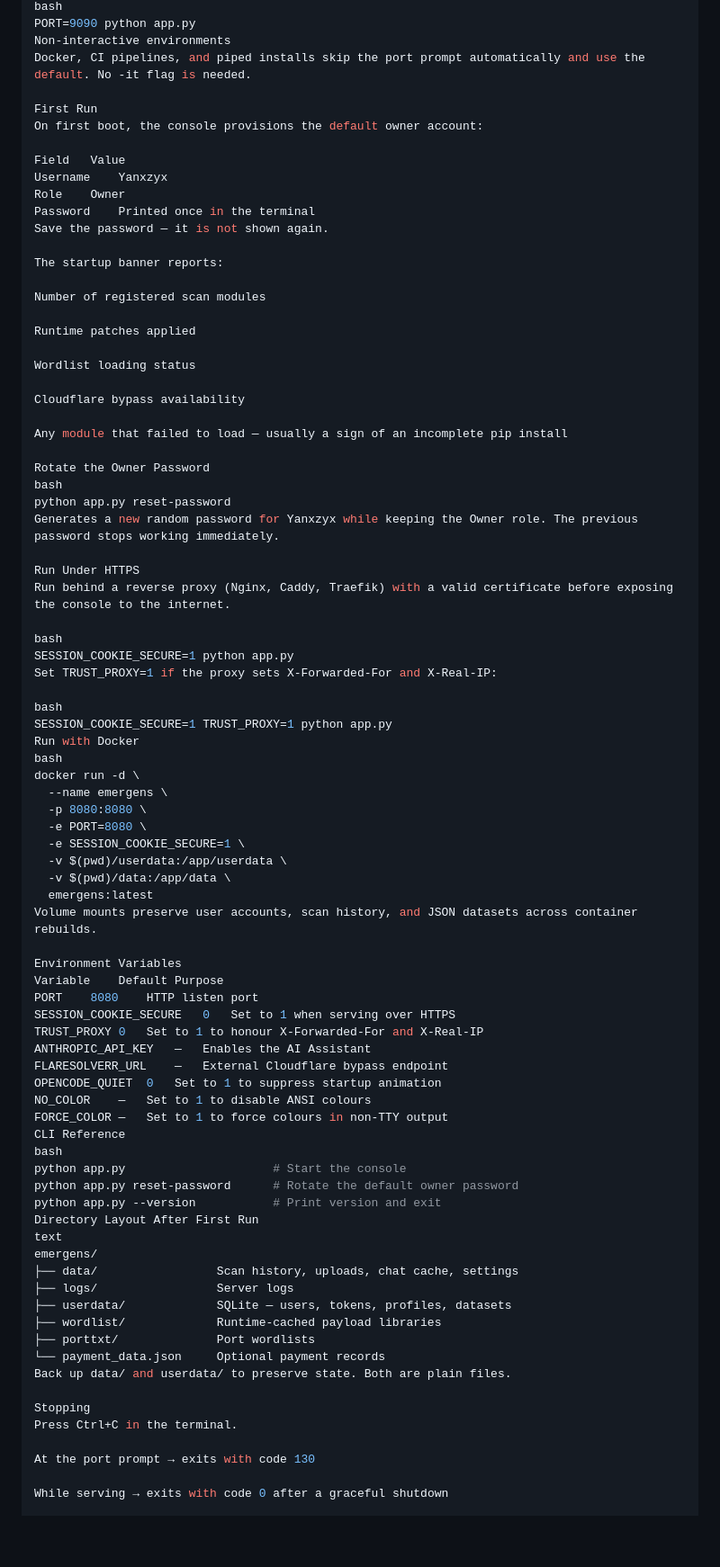
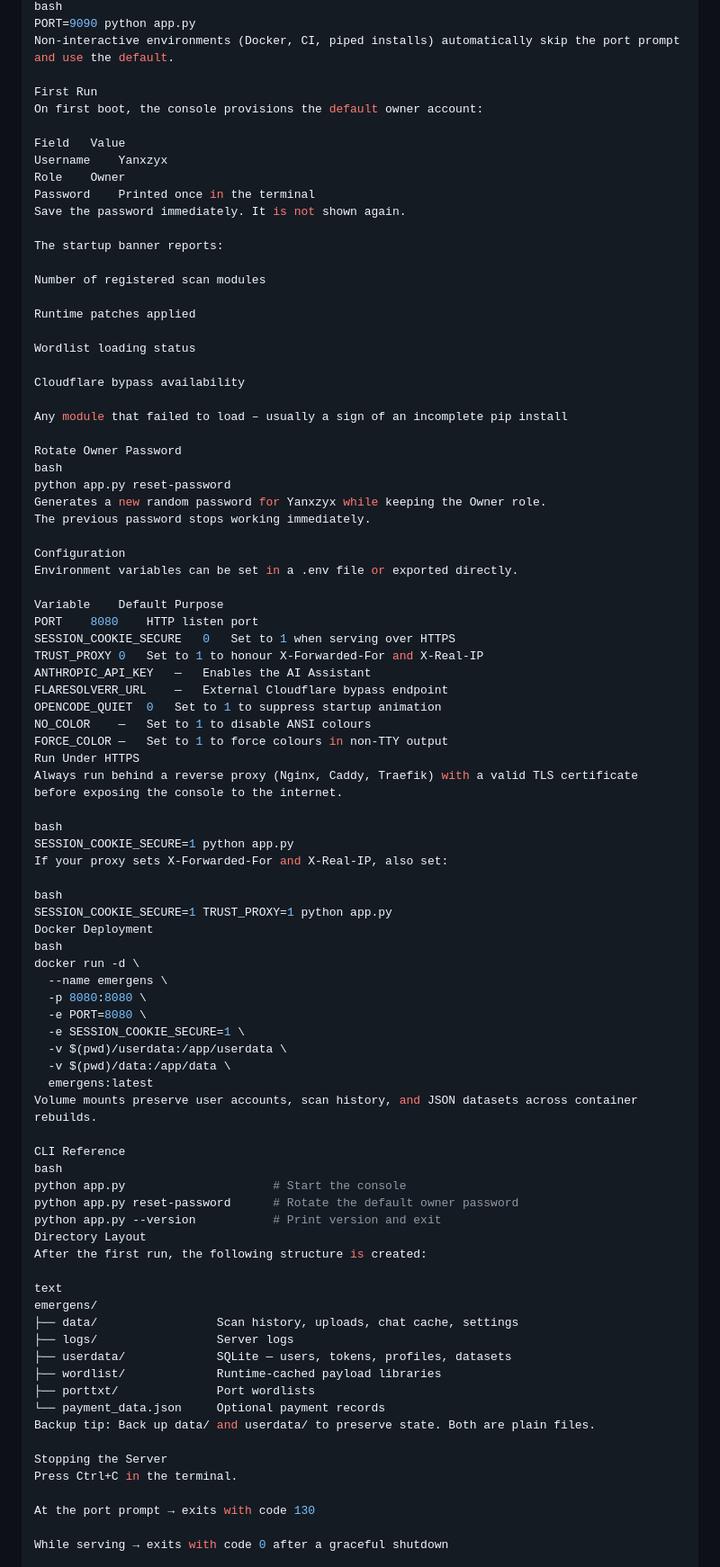
Before and after one commit to sollxfim-lab/Emergens, a Markdown page: README.md, the part around one of its changes. Shown at 90% size. GitHub-like rendering; blank space fills up the shorter version.

```diff
--- a/README.md
+++ b/README.md
@@ -65,7 +94,6 @@ Override the port
 bash
 PORT=9090 python app.py
-Non-interactive environments
-Docker, CI pipelines, and piped installs skip the port prompt automatically and use the default. No -it flag is needed.
+Non-interactive environments (Docker, CI, piped installs) automatically skip the port prompt and use the default.
 
 First Run
 On first boot, the console provisions the default owner account:
@@ -74,7 +102,7 @@ Field	Value
 Username	Yanxzyx
 Role	Owner
 Password	Printed once in the terminal
-Save the password — it is not shown again.
+Save the password immediately. It is not shown again.
 
 The startup banner reports:
 
@@ -86,23 +114,36 @@ Wordlist loading status
 
 Cloudflare bypass availability
 
-Any module that failed to load — usually a sign of an incomplete pip install
+Any module that failed to load – usually a sign of an incomplete pip install
 
-Rotate the Owner Password
+Rotate Owner Password
 bash
 python app.py reset-password
-Generates a new random password for Yanxzyx while keeping the Owner role. The previous password stops working immediately.
+Generates a new random password for Yanxzyx while keeping the Owner role.
+The previous password stops working immediately.
 
+Configuration
+Environment variables can be set in a .env file or exported directly.
+
+Variable	Default	Purpose
+PORT	8080	HTTP listen port
+SESSION_COOKIE_SECURE	0	Set to 1 when serving over HTTPS
+TRUST_PROXY	0	Set to 1 to honour X-Forwarded-For and X-Real-IP
+ANTHROPIC_API_KEY	—	Enables the AI Assistant
+FLARESOLVERR_URL	—	External Cloudflare bypass endpoint
+OPENCODE_QUIET	0	Set to 1 to suppress startup animation
+NO_COLOR	—	Set to 1 to disable ANSI colours
+FORCE_COLOR	—	Set to 1 to force colours in non-TTY output
 Run Under HTTPS
-Run behind a reverse proxy (Nginx, Caddy, Traefik) with a valid certificate before exposing the console to the internet.
+Always run behind a reverse proxy (Nginx, Caddy, Traefik) with a valid TLS certificate before exposing the console to the internet.
 
 bash
 SESSION_COOKIE_SECURE=1 python app.py
-Set TRUST_PROXY=1 if the proxy sets X-Forwarded-For and X-Real-IP:
+If your proxy sets X-Forwarded-For and X-Real-IP, also set:
 
 bash
 SESSION_COOKIE_SECURE=1 TRUST_PROXY=1 python app.py
-Run with Docker
+Docker Deployment
 bash
 docker run -d \
   --name emergens \
@@ -114,22 +155,14 @@ docker run -d \
   emergens:latest
 Volume mounts preserve user accounts, scan history, and JSON datasets across container rebuilds.
 
-Environment Variables
-Variable	Default	Purpose
-PORT	8080	HTTP listen port
-SESSION_COOKIE_SECURE	0	Set to 1 when serving over HTTPS
-TRUST_PROXY	0	Set to 1 to honour X-Forwarded-For and X-Real-IP
-ANTHROPIC_API_KEY	—	Enables the AI Assistant
-FLARESOLVERR_URL	—	External Cloudflare bypass endpoint
-OPENCODE_QUIET	0	Set to 1 to suppress startup animation
-NO_COLOR	—	Set to 1 to disable ANSI colours
-FORCE_COLOR	—	Set to 1 to force colours in non-TTY output
 CLI Reference
 bash
 python app.py                     # Start the console
 python app.py reset-password      # Rotate the default owner password
 python app.py --version           # Print version and exit
-Directory Layout After First Run
+Directory Layout
+After the first run, the following structure is created:
+
 text
 emergens/
 ├── data/                 Scan history, uploads, chat cache, settings
@@ -138,9 +171,9 @@ emergens/
 ├── wordlist/             Runtime-cached payload libraries
 ├── porttxt/              Port wordlists
 └── payment_data.json     Optional payment records
-Back up data/ and userdata/ to preserve state. Both are plain files.
+Backup tip: Back up data/ and userdata/ to preserve state. Both are plain files.
 
-Stopping
+Stopping the Server
 Press Ctrl+C in the terminal.
 
 At the port prompt → exits with code 130
```
Also changed, not shown: other parts of README.md (+65 -30 lines).
